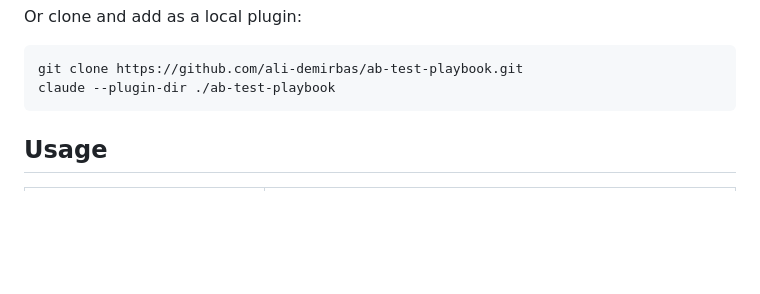
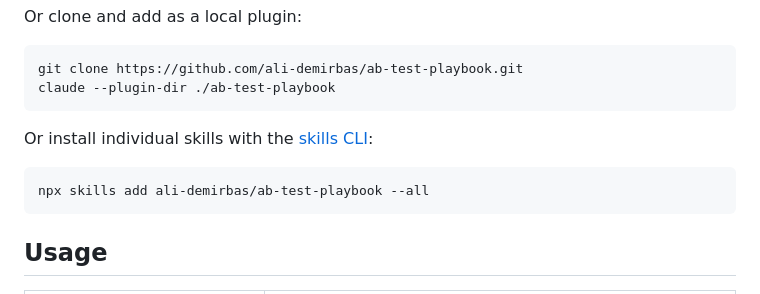
Before and after one commit to ali-demirbas/ab-test-playbook, a Markdown page: README.md, the part around the change. Drawn GitHub-style; blank space fills up the shorter version.

Commit message:
docs: add npx skills add as an install option
Co-Authored-By: Claude Sonnet 5 <noreply@anthropic.com>

````diff
--- a/README.md
+++ b/README.md
@@ -44,6 +44,12 @@ Or clone and add as a local plugin:
 ```bash
 git clone https://github.com/ali-demirbas/ab-test-playbook.git
 claude --plugin-dir ./ab-test-playbook
+```
+
+Or install individual skills with the [skills CLI](https://skills.sh):
+
+```bash
+npx skills add ali-demirbas/ab-test-playbook --all
 ```
 
 ## Usage
````
